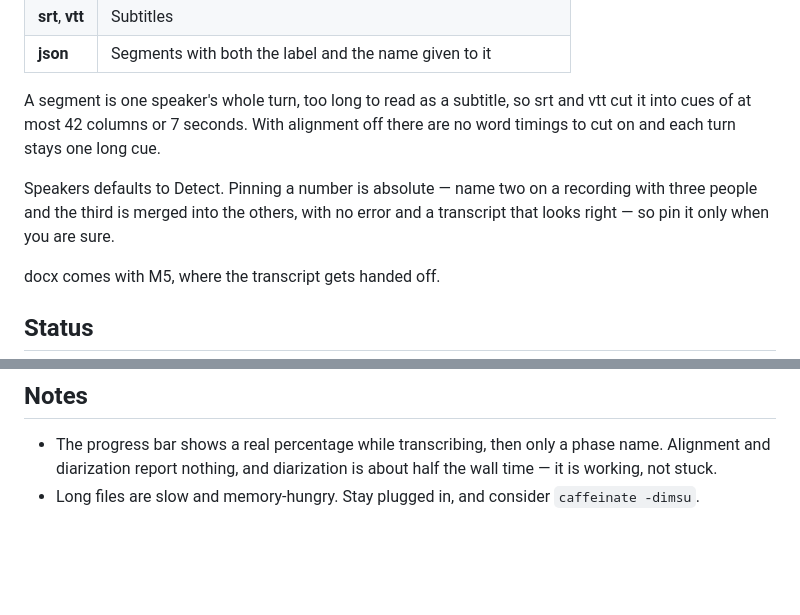
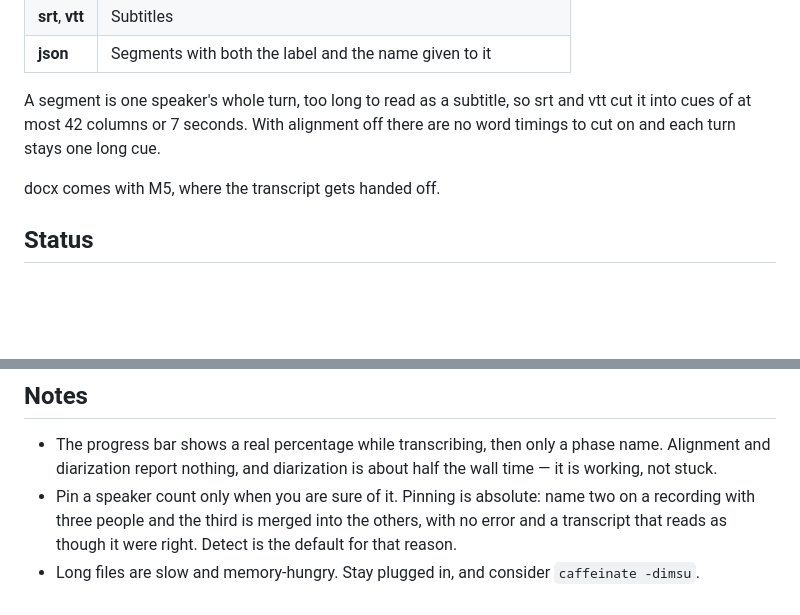
Before and after one commit to Hongda-OSU/hd-audio-transcriber, a Markdown page: README.md, 2 parts joined by grey strips. Drawn GitHub-style; blank space fills up the shorter version.

Commit message:
docs: the speaker-count warning moves to Notes
It had landed under Exports, which is about file formats and has nothing
to do with how many people are in the room. Notes is where the things
that mislead you live, and this is the worst of them: the other two
confuse, this one hands you a wrong transcript that reads as right.

Co-Authored-By: Claude Opus 5 <noreply@anthropic.com>

```diff
--- a/README.md
+++ b/README.md
@@ -127,10 +127,6 @@ A segment is one speaker's whole turn, too long to read as a subtitle, so srt
 and vtt cut it into cues of at most 42 columns or 7 seconds. With alignment off
 there are no word timings to cut on and each turn stays one long cue.
 
-Speakers defaults to Detect. Pinning a number is absolute — name two on a
-recording with three people and the third is merged into the others, with no
-error and a transcript that looks right — so pin it only when you are sure.
-
 docx comes with M5, where the transcript gets handed off.
 
 ## Status
@@ -149,5 +145,9 @@ docx comes with M5, where the transcript gets handed off.
 - The progress bar shows a real percentage while transcribing, then only a
   phase name. Alignment and diarization report nothing, and diarization is
   about half the wall time — it is working, not stuck.
+- Pin a speaker count only when you are sure of it. Pinning is absolute: name
+  two on a recording with three people and the third is merged into the others,
+  with no error and a transcript that reads as though it were right. Detect is
+  the default for that reason.
 - Long files are slow and memory-hungry. Stay plugged in, and consider
   `caffeinate -dimsu`.
```
